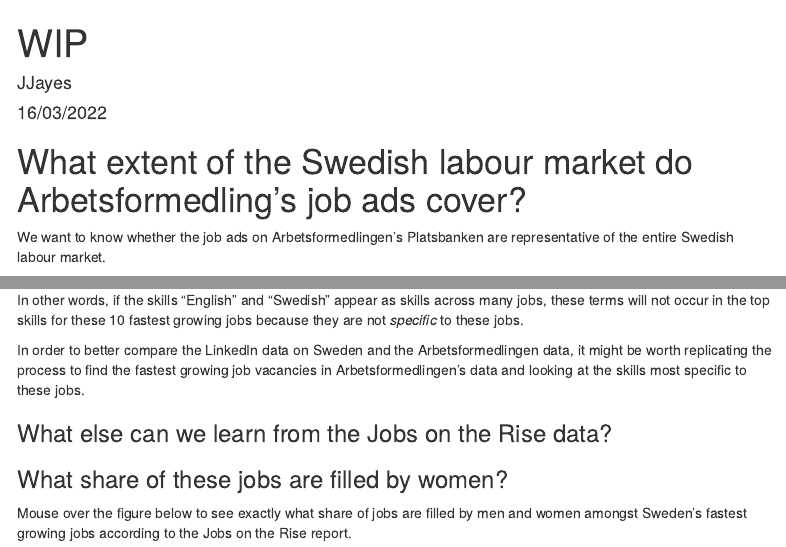
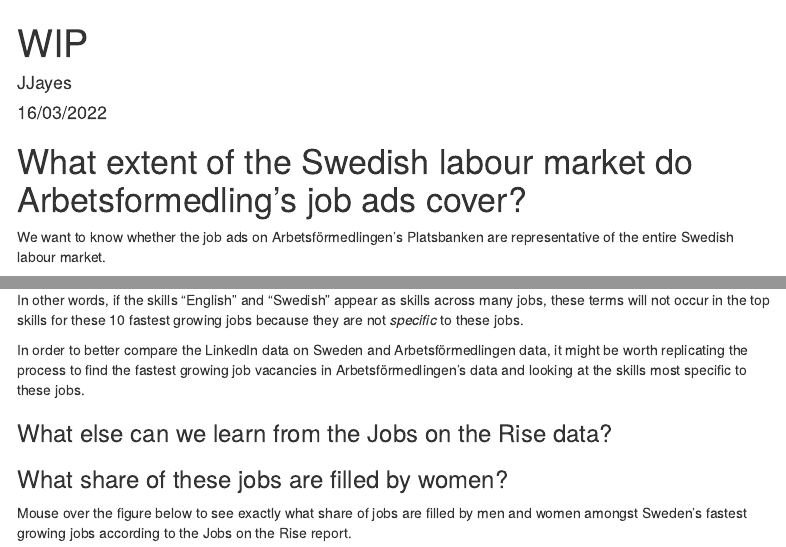
Before and after one commit to j-jayes/WB-LinkedIn-Migration, an R Markdown document (index.Rmd): the page in a window 1100 px wide, from its top, and a second part further down, joined at a grey line. The pictures show the output file index.html that the author committed with the source, opened offline; menus at the side of the page are left out.

Commit message:
spelling

```diff
--- a/index.Rmd
+++ b/index.Rmd
@@ -23,7 +23,7 @@
 
 # What extent of the Swedish labour market do Arbetsformedling's job ads cover?
 
-We want to know whether the job ads on Arbetsformedlingen's Platsbanken are representative of the entire Swedish labour market.
+We want to know whether the job ads on Arbetsförmedlingen's Platsbanken are representative of the entire Swedish labour market.
 
 One way to establish this we can look at another source of job data in Sweden and compare the contents of these.
 
@@ -107,7 +107,7 @@
 
 In other words, if the skills "English" and "Swedish" appear as skills across many jobs, these terms will not occur in the top skills for these 10 fastest growing jobs because they are not *specific* to these jobs.
 
-In order to better compare the LinkedIn data on Sweden and the Arbetsformedlingen data, it might be worth replicating the process to find the fastest growing job vacancies in Arbetsformedlingen's data and looking at the skills most specific to these jobs.
+In order to better compare the LinkedIn data on Sweden and Arbetsförmedlingen data, it might be worth replicating the process to find the fastest growing job vacancies in Arbetsförmedlingen's data and looking at the skills most specific to these jobs.
 
 ### What else can we learn from the Jobs on the Rise data?
 
```
Also changed, not shown: README.md, index.html.
